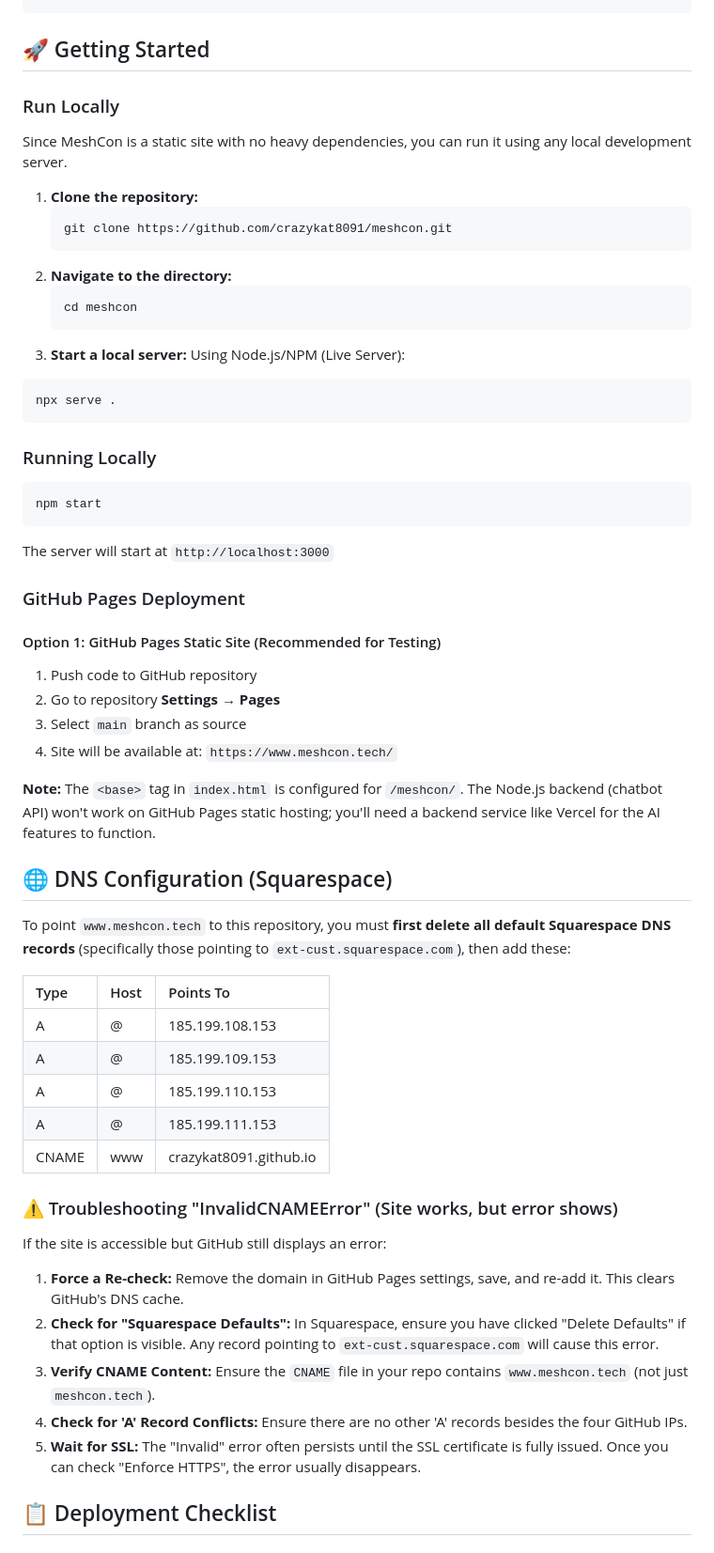
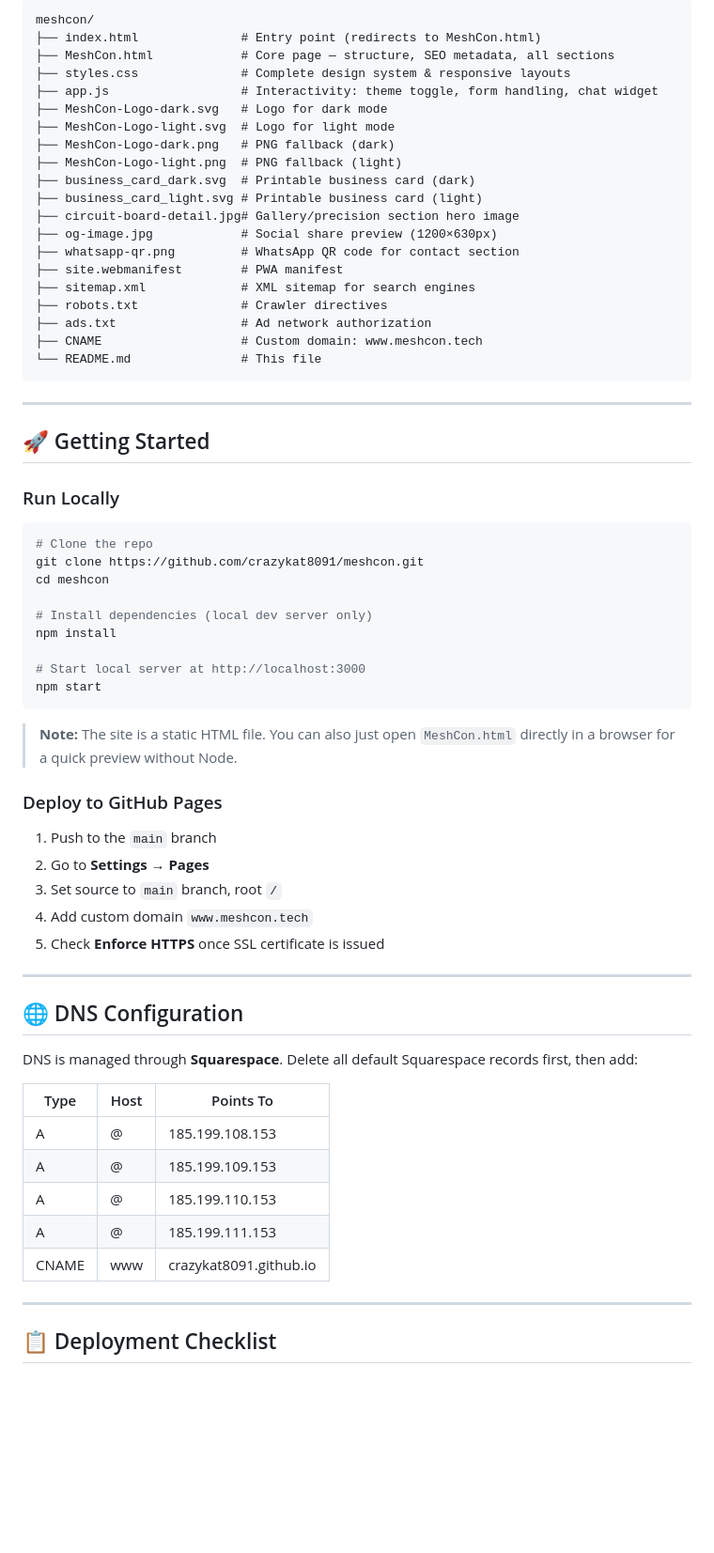
Before and after one commit to crazykat8091/meshcon, a Markdown page: README.md, the part around one of its changes. Shown at 94% size. Drawn GitHub-style; blank space fills up the shorter version.

````diff
--- a/README.md
+++ b/README.md
@@ -39,58 +63,68 @@ MeshCon is born from the belief that professional tech support should be persona
 ```
+meshcon/
+├── index.html              # Entry point (redirects to MeshCon.html)
+├── MeshCon.html            # Core page — structure, SEO metadata, all sections
+├── styles.css              # Complete design system & responsive layouts
+├── app.js                  # Interactivity: theme toggle, form handling, chat widget
+├── MeshCon-Logo-dark.svg   # Logo for dark mode
+├── MeshCon-Logo-light.svg  # Logo for light mode
+├── MeshCon-Logo-dark.png   # PNG fallback (dark)
+├── MeshCon-Logo-light.png  # PNG fallback (light)
+├── business_card_dark.svg  # Printable business card (dark)
+├── business_card_light.svg # Printable business card (light)
+├── circuit-board-detail.jpg# Gallery/precision section hero image
+├── og-image.jpg            # Social share preview (1200×630px)
+├── whatsapp-qr.png         # WhatsApp QR code for contact section
+├── site.webmanifest        # PWA manifest
+├── sitemap.xml             # XML sitemap for search engines
+├── robots.txt              # Crawler directives
+├── ads.txt                 # Ad network authorization
+├── CNAME                   # Custom domain: www.meshcon.tech
+└── README.md               # This file
+```
+
+---
 
 ## 🚀 Getting Started
 
 ### Run Locally
-Since MeshCon is a static site with no heavy dependencies, you can run it using any local development server.
 
-1. **Clone the repository:**
-   ```bash
-   git clone https://github.com/crazykat8091/meshcon.git
-   ```
-2. **Navigate to the directory:**
-   ```bash
-   cd meshcon
-   ```
-3. **Start a local server:**
-   Using Node.js/NPM (Live Server):
 ```bash
-npx serve .
-```
+# Clone the repo
+git clone https://github.com/crazykat8091/meshcon.git
+cd meshcon
 
-### Running Locally
-```bash
+# Install dependencies (local dev server only)
+npm install
+
+# Start local server at http://localhost:3000
 npm start
 ```
 
-The server will start at `http://localhost:3000`
+> **Note:** The site is a static HTML file. You can also just open `MeshCon.html` directly in a browser for a quick preview without Node.
 
-### GitHub Pages Deployment
+### Deploy to GitHub Pages
 
-#### Option 1: GitHub Pages Static Site (Recommended for Testing)
-1. Push code to GitHub repository
-2. Go to repository **Settings → Pages**
-3. Select `main` branch as source
-4. Site will be available at: `https://www.meshcon.tech/`
+1. Push to the `main` branch
+2. Go to **Settings → Pages**
+3. Set source to `main` branch, root `/`
+4. Add custom domain `www.meshcon.tech`
+5. Check **Enforce HTTPS** once SSL certificate is issued
 
-**Note:** The `<base>` tag in `index.html` is configured for `/meshcon/`. The Node.js backend (chatbot API) won't work on GitHub Pages static hosting; you'll need a backend service like Vercel for the AI features to function.
+---
 
-## 🌐 DNS Configuration (Squarespace)
-To point `www.meshcon.tech` to this repository, you must **first delete all default Squarespace DNS records** (specifically those pointing to `ext-cust.squarespace.com`), then add these:
+## 🌐 DNS Configuration
+
+DNS is managed through **Squarespace**. Delete all default Squarespace records first, then add:
 
 | Type | Host | Points To |
-| :--- | :--- | :--- |
+|---|---|---|
 | A | @ | 185.199.108.153 |
 | A | @ | 185.199.109.153 |
 | A | @ | 185.199.110.153 |
 | A | @ | 185.199.111.153 |
 | CNAME | www | crazykat8091.github.io |
 
-### ⚠️ Troubleshooting "InvalidCNAMEError" (Site works, but error shows)
-If the site is accessible but GitHub still displays an error:
-1. **Force a Re-check:** Remove the domain in GitHub Pages settings, save, and re-add it. This clears GitHub's DNS cache.
-2. **Check for "Squarespace Defaults":** In Squarespace, ensure you have clicked "Delete Defaults" if that option is visible. Any record pointing to `ext-cust.squarespace.com` will cause this error.
-3. **Verify CNAME Content:** Ensure the `CNAME` file in your repo contains `www.meshcon.tech` (not just `meshcon.tech`).
-4. **Check for 'A' Record Conflicts:** Ensure there are no other 'A' records besides the four GitHub IPs.
-5. **Wait for SSL:** The "Invalid" error often persists until the SSL certificate is fully issued. Once you can check "Enforce HTTPS", the error usually disappears.
+---
 
 ## 📋 Deployment Checklist
````
Also changed, not shown: other parts of README.md (+89 -69 lines).
